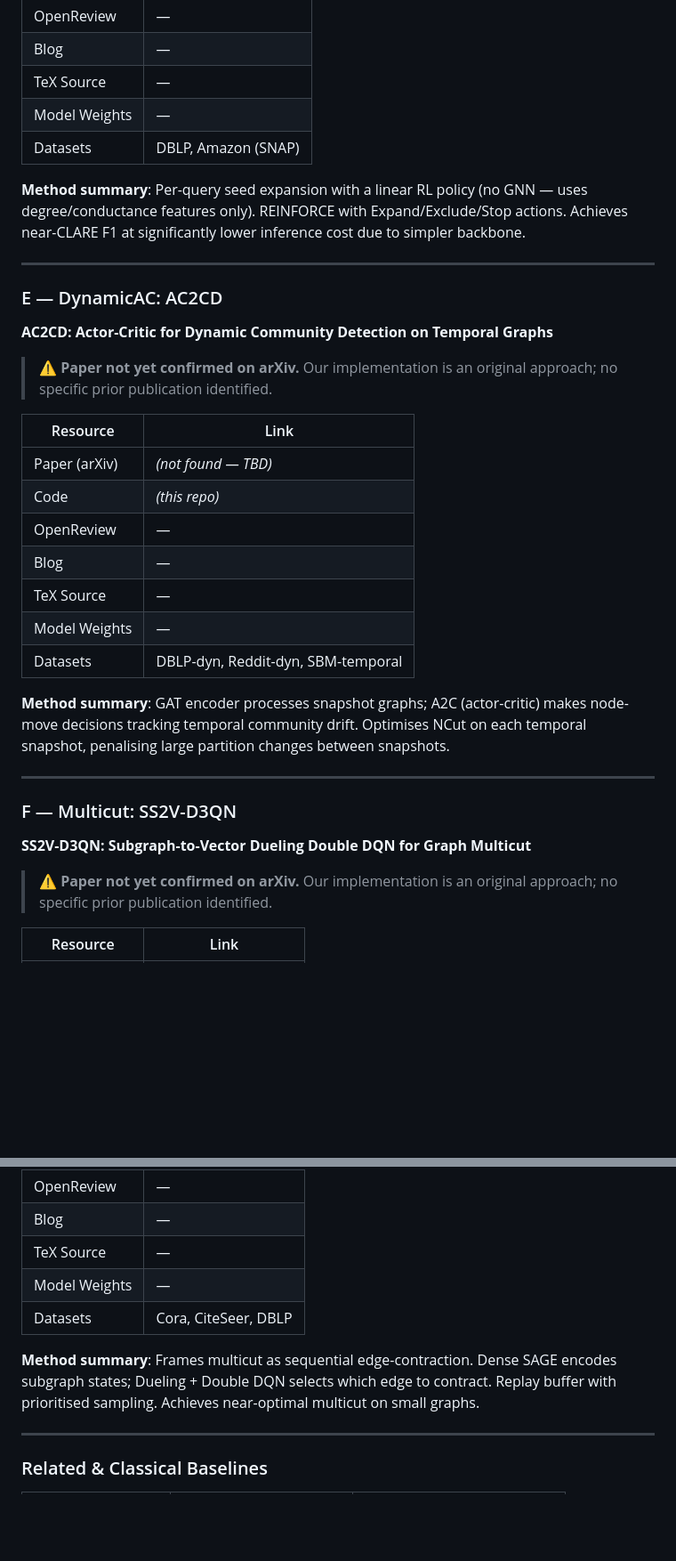
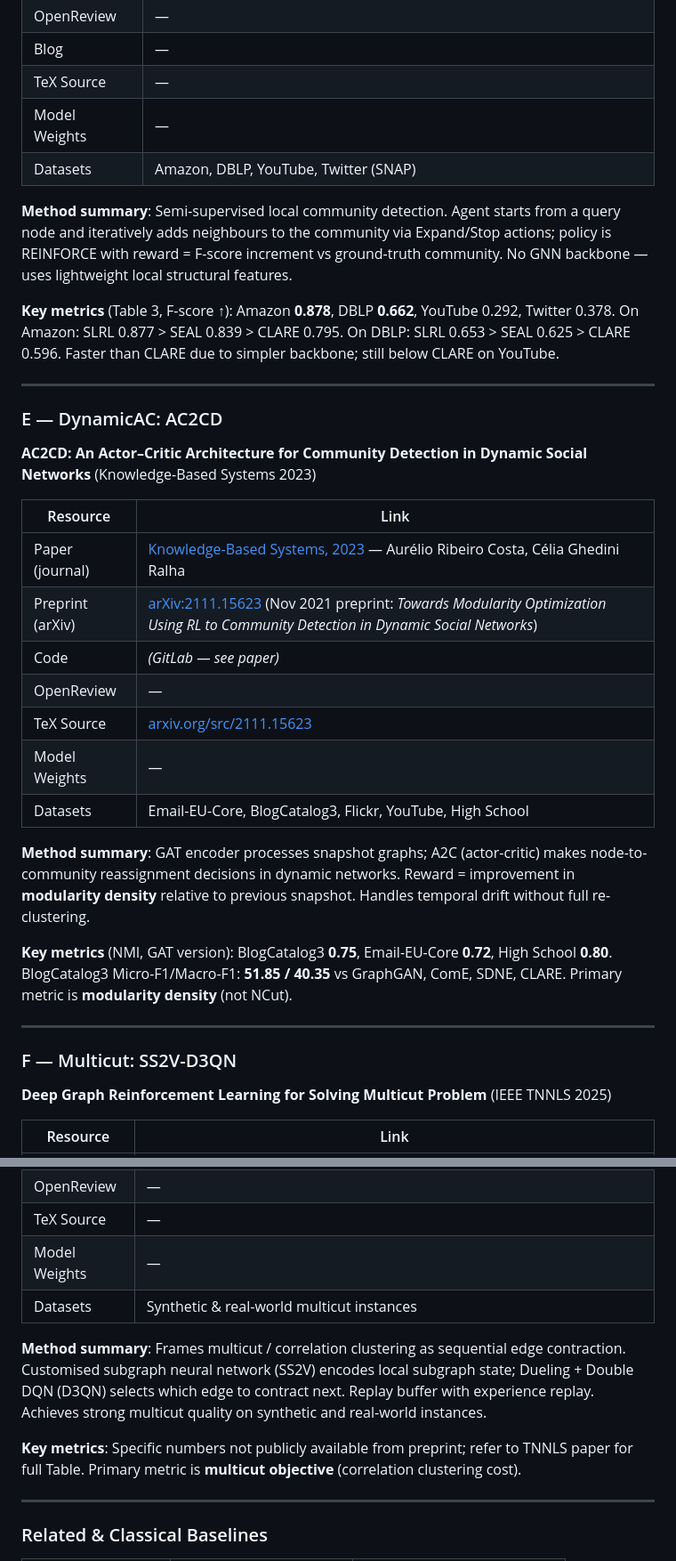
Before and after one commit to SuuTTT/rl-graph-bench, a Markdown page: awesome/README.md, 2 parts joined by grey strips. Shown at 89% size. Rendered like a GitHub page; blank space fills up the shorter version.

```diff
--- a/awesome/README.md
+++ b/awesome/README.md
@@ -101,37 +100,37 @@ Maintained alongside the [RL Graph Bench](../README.md) benchmark framework.
 | Blog | — |
 | TeX Source | — |
 | Model Weights | — |
-| Datasets | DBLP, Amazon (SNAP) |
+| Datasets | Amazon, DBLP, YouTube, Twitter (SNAP) |
 
-**Method summary**: Per-query seed expansion with a linear RL policy (no GNN — uses degree/conductance features only). REINFORCE with Expand/Exclude/Stop actions. Achieves near-CLARE F1 at significantly lower inference cost due to simpler backbone.
+**Method summary**: Semi-supervised local community detection. Agent starts from a query node and iteratively adds neighbours to the community via Expand/Stop actions; policy is REINFORCE with reward = F-score increment vs ground-truth community. No GNN backbone — uses lightweight local structural features.
+
+**Key metrics** (Table 3, F-score ↑): Amazon **0.878**, DBLP **0.662**, YouTube 0.292, Twitter 0.378. On Amazon: SLRL 0.877 > SEAL 0.839 > CLARE 0.795. On DBLP: SLRL 0.653 > SEAL 0.625 > CLARE 0.596. Faster than CLARE due to simpler backbone; still below CLARE on YouTube.
 
 ---
 
 ### E — DynamicAC: AC2CD
 
-**AC2CD: Actor-Critic for Dynamic Community Detection on Temporal Graphs**
-
-> ⚠️ **Paper not yet confirmed on arXiv.** Our implementation is an original approach; no specific prior publication identified.
+**AC2CD: An Actor–Critic Architecture for Community Detection in Dynamic Social Networks** (Knowledge-Based Systems 2023)
 
 | Resource | Link |
 |---|---|
-| Paper (arXiv) | *(not found — TBD)* |
-| Code | *(this repo)* |
+| Paper (journal) | [Knowledge-Based Systems, 2023](https://doi.org/10.1016/j.knosys.2023.110370) — Aurélio Ribeiro Costa, Célia Ghedini Ralha |
+| Preprint (arXiv) | [arXiv:2111.15623](https://arxiv.org/abs/2111.15623) (Nov 2021 preprint: *Towards Modularity Optimization Using RL to Community Detection in Dynamic Social Networks*) |
+| Code | *(GitLab — see paper)* |
 | OpenReview | — |
-| Blog | — |
-| TeX Source | — |
+| TeX Source | [arxiv.org/src/2111.15623](https://arxiv.org/src/2111.15623) |
 | Model Weights | — |
-| Datasets | DBLP-dyn, Reddit-dyn, SBM-temporal |
+| Datasets | Email-EU-Core, BlogCatalog3, Flickr, YouTube, High School |
 
-**Method summary**: GAT encoder processes snapshot graphs; A2C (actor-critic) makes node-move decisions tracking temporal community drift. Optimises NCut on each temporal snapshot, penalising large partition changes between snapshots.
+**Method summary**: GAT encoder processes snapshot graphs; A2C (actor-critic) makes node-to-community reassignment decisions in dynamic networks. Reward = improvement in **modularity density** relative to previous snapshot. Handles temporal drift without full re-clustering.
+
+**Key metrics** (NMI, GAT version): BlogCatalog3 **0.75**, Email-EU-Core **0.72**, High School **0.80**. BlogCatalog3 Micro-F1/Macro-F1: **51.85 / 40.35** vs GraphGAN, ComE, SDNE, CLARE. Primary metric is **modularity density** (not NCut).
 
 ---
 
 ### F — Multicut: SS2V-D3QN
 
-**SS2V-D3QN: Subgraph-to-Vector Dueling Double DQN for Graph Multicut**
-
-> ⚠️ **Paper not yet confirmed on arXiv.** Our implementation is an original approach; no specific prior publication identified.
+**Deep Graph Reinforcement Learning for Solving Multicut Problem** (IEEE TNNLS 2025)
 
 | Resource | Link |
 |---|---|
@@ -140,10 +140,11 @@ Maintained alongside the [RL Graph Bench](../README.md) benchmark framework.
 | OpenReview | — |
-| Blog | — |
 | TeX Source | — |
 | Model Weights | — |
-| Datasets | Cora, CiteSeer, DBLP |
+| Datasets | Synthetic & real-world multicut instances |
 
-**Method summary**: Frames multicut as sequential edge-contraction. Dense SAGE encodes subgraph states; Dueling + Double DQN selects which edge to contract. Replay buffer with prioritised sampling. Achieves near-optimal multicut on small graphs.
+**Method summary**: Frames multicut / correlation clustering as sequential edge contraction. Customised subgraph neural network (SS2V) encodes local subgraph state; Dueling + Double DQN (D3QN) selects which edge to contract next. Replay buffer with experience replay. Achieves strong multicut quality on synthetic and real-world instances.
+
+**Key metrics**: Specific numbers not publicly available from preprint; refer to TNNLS paper for full Table. Primary metric is **multicut objective** (correlation clustering cost).
 
 ---
 
```
Also changed, not shown: other parts of awesome/README.md (+7 -7 lines), CHANGELOG.md (+3 -3 lines), docs/PAPER_TARGETS.md (added, +248 -0 lines).
